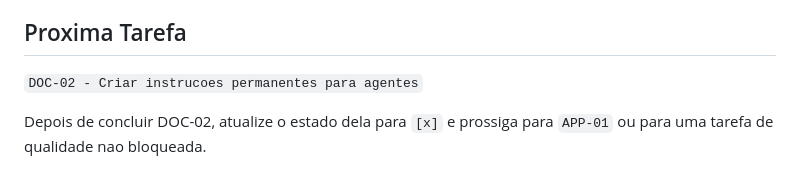
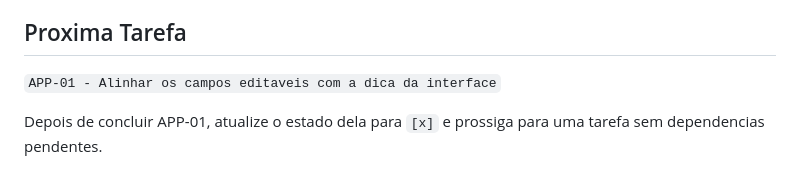
Before and after one commit to victorbrayner/carousel-generator, a Markdown page: TASKS.md, the part around one of its changes. Rendered like a GitHub page.

```diff
--- a/TASKS.md
+++ b/TASKS.md
@@ -311,6 +311,6 @@ Criterios de aceite:
 
 ## Proxima Tarefa
 
-`DOC-02 - Criar instrucoes permanentes para agentes`
+`APP-01 - Alinhar os campos editaveis com a dica da interface`
 
-Depois de concluir DOC-02, atualize o estado dela para `[x]` e prossiga para `APP-01` ou para uma tarefa de qualidade nao bloqueada.
+Depois de concluir APP-01, atualize o estado dela para `[x]` e prossiga para uma tarefa sem dependencias pendentes.
```
Also changed, not shown: other parts of TASKS.md (+1 -1 lines), AGENTS.md (added, +43 -0 lines).
